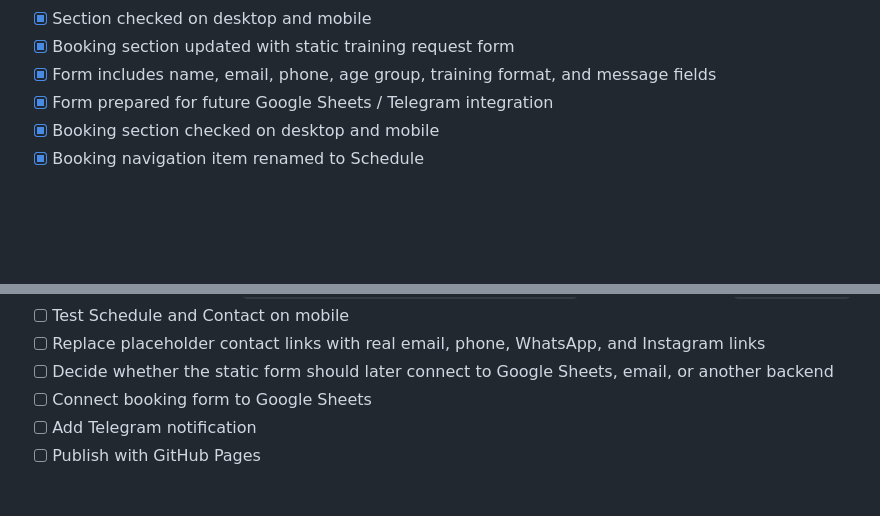
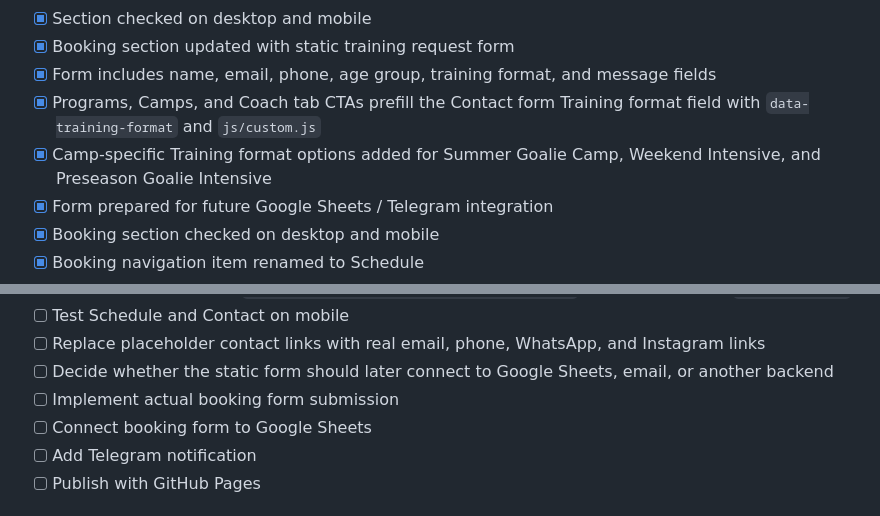
Before and after one commit to NikM19/goalie-academy-site, a Markdown page: README.md, 2 parts joined by grey strips. GitHub-like rendering; blank space fills up the shorter version.

Commit message:
Update README for form prefill behavior

```diff
--- a/README.md
+++ b/README.md
@@ -106,6 +106,8 @@ Sheets:
 - [x] Section checked on desktop and mobile
 - [x] Booking section updated with static training request form
 - [x] Form includes name, email, phone, age group, training format, and message fields
+- [x] Programs, Camps, and Coach tab CTAs prefill the Contact form Training format field with `data-training-format` and `js/custom.js`
+- [x] Camp-specific Training format options added for Summer Goalie Camp, Weekend Intensive, and Preseason Goalie Intensive
 - [x] Form prepared for future Google Sheets / Telegram integration
 - [x] Booking section checked on desktop and mobile
 - [x] Booking navigation item renamed to Schedule
@@ -137,6 +139,7 @@ Sheets:
 - [ ] Test Schedule and Contact on mobile
 - [ ] Replace placeholder contact links with real email, phone, WhatsApp, and Instagram links
 - [ ] Decide whether the static form should later connect to Google Sheets, email, or another backend
+- [ ] Implement actual booking form submission
 - [ ] Connect booking form to Google Sheets
 - [ ] Add Telegram notification
 - [ ] Publish with GitHub Pages
```
